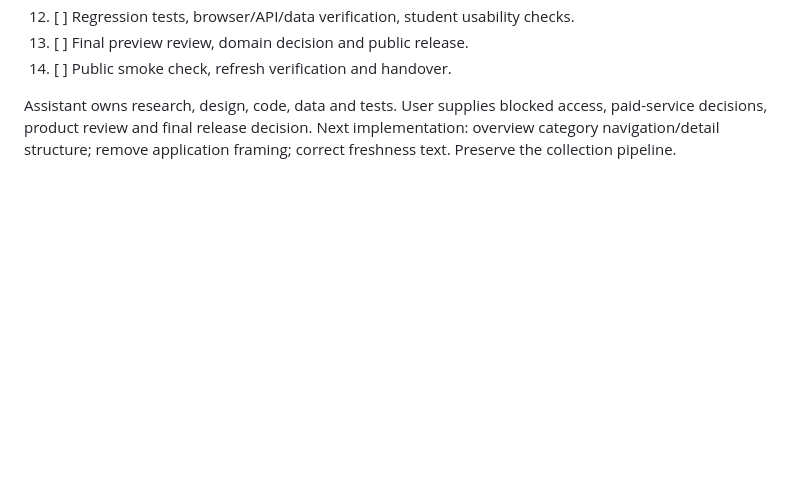
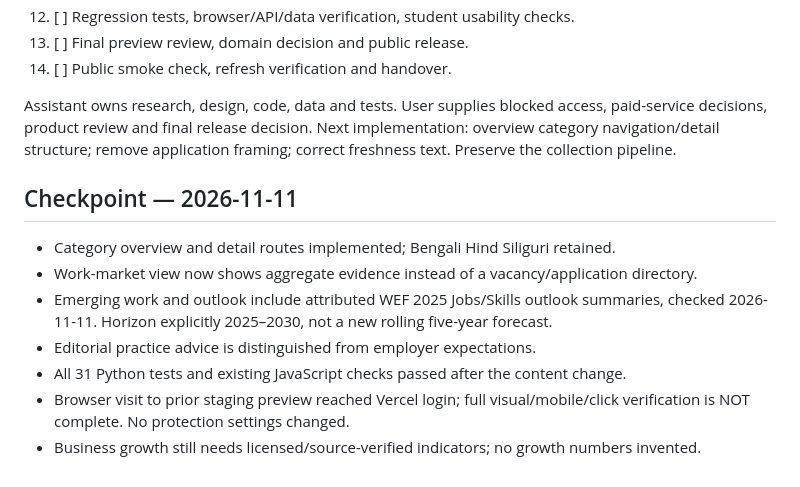
Before and after one commit to imtiazrahman1c/career-intelligence-bd, a Markdown page: docs/PRODUCT-EXECUTION-PLAN.md, the part around the change. Rendered like a GitHub page; blank space fills up the shorter version.

Commit message:
Checkpoint sourced content and protected preview verification limit

```diff
--- a/docs/PRODUCT-EXECUTION-PLAN.md
+++ b/docs/PRODUCT-EXECUTION-PLAN.md
@@ -56,3 +56,12 @@ Adapt to declared learner constraints; do not infer one national psychology.
 
 Assistant owns research, design, code, data and tests. User supplies blocked access, paid-service decisions, product review and final release decision.
 Next implementation: overview category navigation/detail structure; remove application framing; correct freshness text. Preserve the collection pipeline.
+
+## Checkpoint — 2026-11-11
+- Category overview and detail routes implemented; Bengali Hind Siliguri retained.
+- Work-market view now shows aggregate evidence instead of a vacancy/application directory.
+- Emerging work and outlook include attributed WEF 2025 Jobs/Skills outlook summaries, checked 2026-11-11. Horizon explicitly 2025–2030, not a new rolling five-year forecast.
+- Editorial practice advice is distinguished from employer expectations.
+- All 31 Python tests and existing JavaScript checks passed after the content change.
+- Browser visit to prior staging preview reached Vercel login; full visual/mobile/click verification is NOT complete. No protection settings changed.
+- Business growth still needs licensed/source-verified indicators; no growth numbers invented.
```
